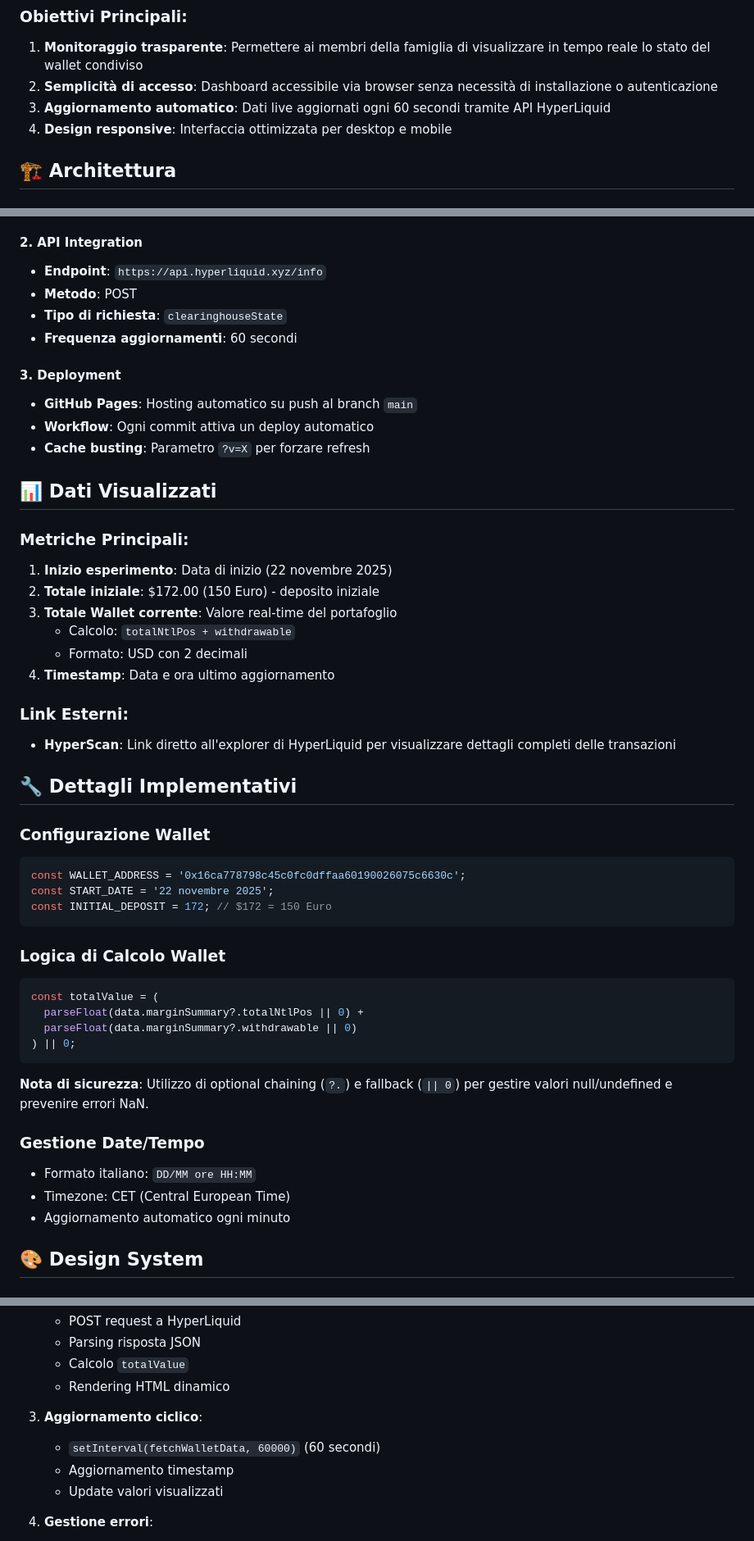
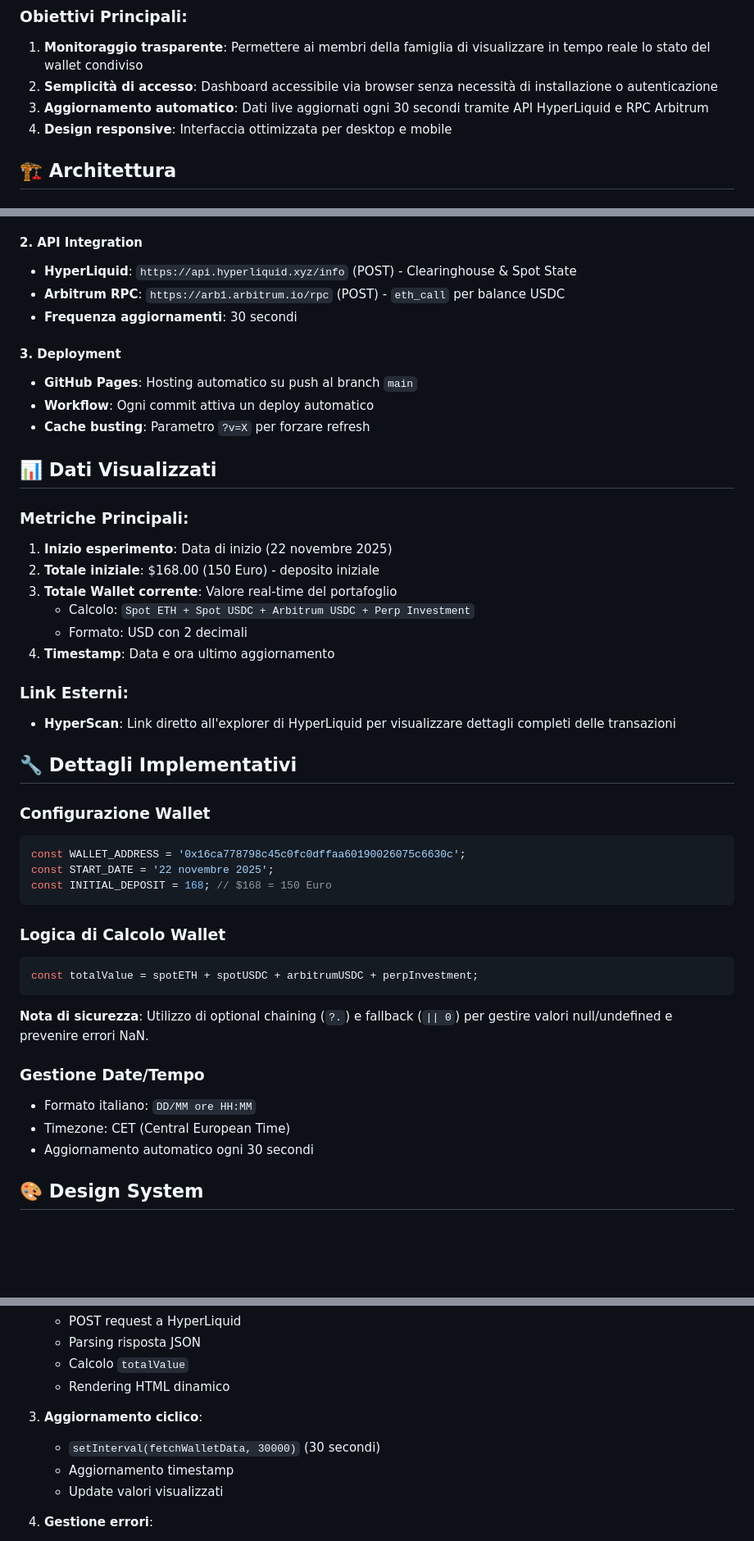
Before and after one commit to dalmamrk/wallet-dinetta, a Markdown page: README.md, 3 parts joined by grey strips. Shown at 82% size. GitHub-like rendering; blank space fills up the shorter version.

Commit message:
Update README to match index.html logic and values

````diff
--- a/README.md
+++ b/README.md
@@ -15,7 +15,7 @@ Questa repository contiene una dashboard web per monitorare in tempo reale un wa
 ### Obiettivi Principali:
 1. **Monitoraggio trasparente**: Permettere ai membri della famiglia di visualizzare in tempo reale lo stato del wallet condiviso
 2. **Semplicità di accesso**: Dashboard accessibile via browser senza necessità di installazione o autenticazione
-3. **Aggiornamento automatico**: Dati live aggiornati ogni 60 secondi tramite API HyperLiquid
+3. **Aggiornamento automatico**: Dati live aggiornati ogni 30 secondi tramite API HyperLiquid e RPC Arbitrum
 4. **Design responsive**: Interfaccia ottimizzata per desktop e mobile
 
 ## 🏗️ Architettura
@@ -35,10 +35,9 @@ wallet-dinetta/
 - **JavaScript ES6+**: Logica di business e chiamate API
 
 #### 2. API Integration
-- **Endpoint**: `https://api.hyperliquid.xyz/info`
-- **Metodo**: POST
-- **Tipo di richiesta**: `clearinghouseState`
-- **Frequenza aggiornamenti**: 60 secondi
+- **HyperLiquid**: `https://api.hyperliquid.xyz/info` (POST) - Clearinghouse & Spot State
+- **Arbitrum RPC**: `https://arb1.arbitrum.io/rpc` (POST) - `eth_call` per balance USDC
+- **Frequenza aggiornamenti**: 30 secondi
 
 #### 3. Deployment
 - **GitHub Pages**: Hosting automatico su push al branch `main`
@@ -49,9 +48,9 @@ wallet-dinetta/
 
 ### Metriche Principali:
 1. **Inizio esperimento**: Data di inizio (22 novembre 2025)
-2. **Totale iniziale**: $172.00 (150 Euro) - deposito iniziale
+2. **Totale iniziale**: $168.00 (150 Euro) - deposito iniziale
 3. **Totale Wallet corrente**: Valore real-time del portafoglio
-   - Calcolo: `totalNtlPos + withdrawable`
+   - Calcolo: `Spot ETH + Spot USDC + Arbitrum USDC + Perp Investment`
    - Formato: USD con 2 decimali
 4. **Timestamp**: Data e ora ultimo aggiornamento
 
@@ -64,15 +63,12 @@ wallet-dinetta/
 ```javascript
 const WALLET_ADDRESS = '0x16ca778798c45c0fc0dffaa60190026075c6630c';
 const START_DATE = '22 novembre 2025';
-const INITIAL_DEPOSIT = 172; // $172 = 150 Euro
+const INITIAL_DEPOSIT = 168; // $168 = 150 Euro
 ```
 
 ### Logica di Calcolo Wallet
 ```javascript
-const totalValue = (
-  parseFloat(data.marginSummary?.totalNtlPos || 0) +
-  parseFloat(data.marginSummary?.withdrawable || 0)
-) || 0;
+const totalValue = spotETH + spotUSDC + arbitrumUSDC + perpInvestment;
 ```
 
 **Nota di sicurezza**: Utilizzo di optional chaining (`?.`) e fallback (`|| 0`) per gestire valori null/undefined e prevenire errori NaN.
@@ -80,7 +76,7 @@ const totalValue = (
 ### Gestione Date/Tempo
 - Formato italiano: `DD/MM ore HH:MM`
 - Timezone: CET (Central European Time)
-- Aggiornamento automatico ogni minuto
+- Aggiornamento automatico ogni 30 secondi
 
 ## 🎨 Design System
 
@@ -113,7 +109,7 @@ const totalValue = (
    - Rendering HTML dinamico
 
 3. **Aggiornamento ciclico**:
-   - `setInterval(fetchWalletData, 60000)` (60 secondi)
+   - `setInterval(fetchWalletData, 30000)` (30 secondi)
    - Aggiornamento timestamp
    - Update valori visualizzati
 
````
